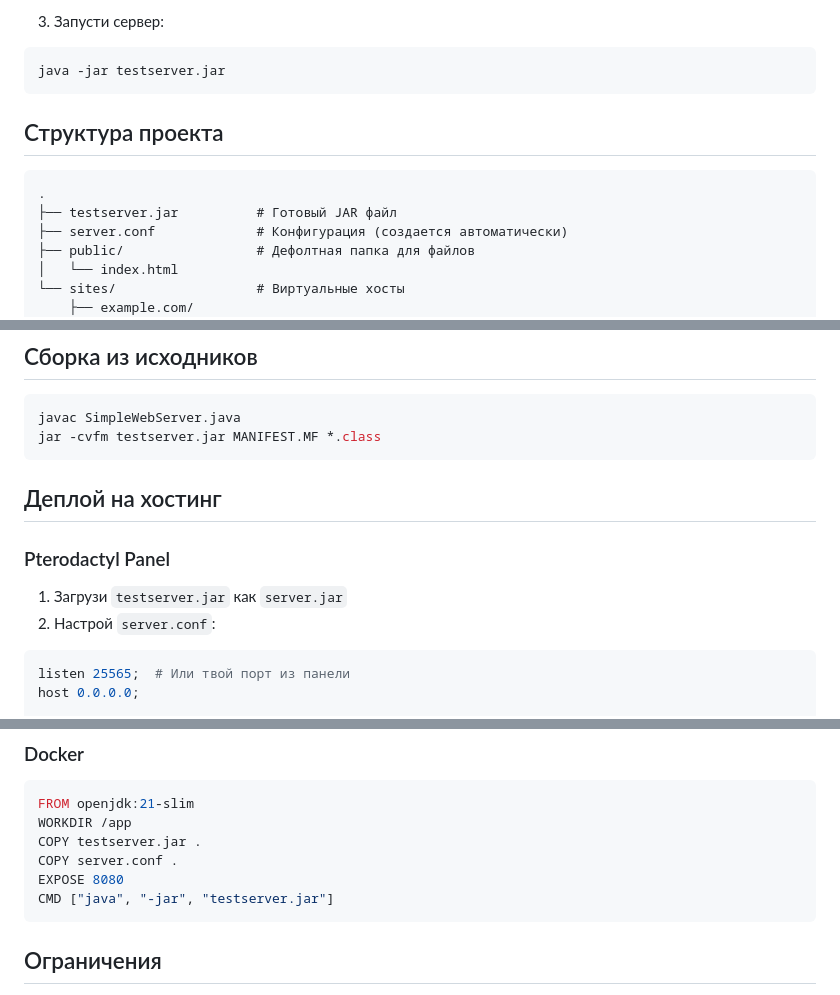
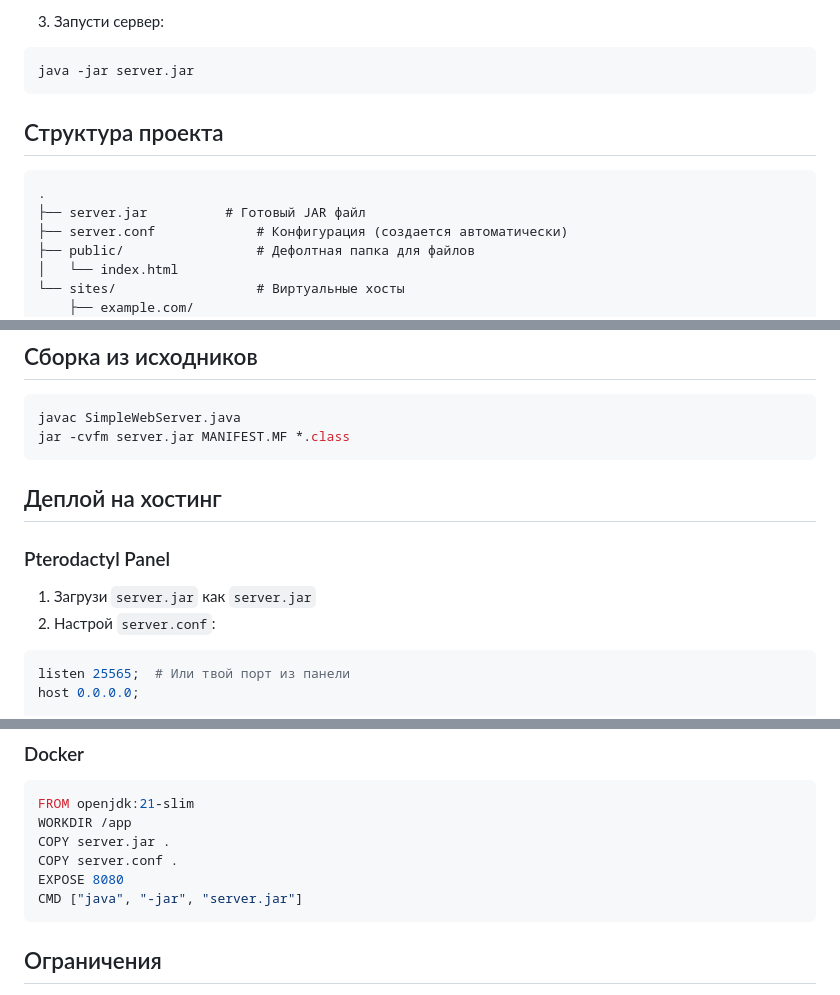
Before and after one commit to Maybeoff/Simple-Web-Server, a Markdown page: README.md, 3 parts joined by grey strips. GitHub-like rendering.

````diff
--- a/README.md
+++ b/README.md
@@ -133,14 +133,14 @@ cp -r /var/www/test sites/test
 
 3. Запусти сервер:
 ```bash
-java -jar testserver.jar
+java -jar server.jar
 ```
 
 ## Структура проекта
 
 ```
 .
-├── testserver.jar          # Готовый JAR файл
+├── server.jar          # Готовый JAR файл
 ├── server.conf             # Конфигурация (создается автоматически)
 ├── public/                 # Дефолтная папка для файлов
 │   └── index.html
@@ -169,14 +169,14 @@ java -jar testserver.jar
 
 ```bash
 javac SimpleWebServer.java
-jar -cvfm testserver.jar MANIFEST.MF *.class
+jar -cvfm server.jar MANIFEST.MF *.class
 ```
 
 ## Деплой на хостинг
 
 ### Pterodactyl Panel
 
-1. Загрузи `testserver.jar` как `server.jar`
+1. Загрузи `server.jar` как `server.jar`
 2. Настрой `server.conf`:
 ```nginx
 listen 25565;  # Или твой порт из панели
@@ -193,10 +193,10 @@ server {
 ```dockerfile
 FROM openjdk:21-slim
 WORKDIR /app
-COPY testserver.jar .
+COPY server.jar .
 COPY server.conf .
 EXPOSE 8080
-CMD ["java", "-jar", "testserver.jar"]
+CMD ["java", "-jar", "server.jar"]
 ```
 
 ## Ограничения
````
Also changed, not shown: other parts of README.md (+1 -1 lines).
